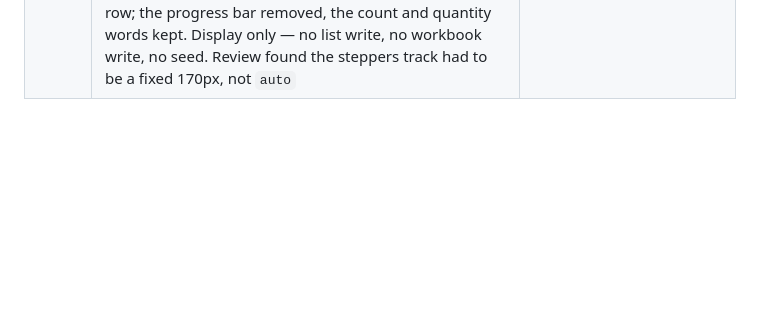
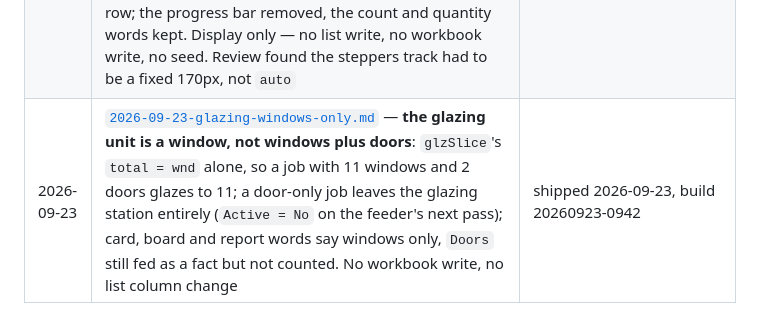
Before and after one commit to Maharshi-Dutta/costello-production-dashboard, a Markdown page: docs/specs/README.md, the part around the change. Rendered like a GitHub page; blank space fills up the shorter version.

Commit message:
Records for 2026-09-23: glazing counts windows only (A33, build log, spec status, specs index)
Co-Authored-By: Claude Fable 5.1 <noreply@anthropic.com>

```diff
--- a/docs/specs/README.md
+++ b/docs/specs/README.md
@@ -30,3 +30,4 @@ the code isn't merged yet.
 | 2026-09-21 | [`2026-09-21-glazing-station.md`](2026-09-21-glazing-station.md) — **the third floor station, and the phase bar hearing the floor**. A tablet page for the glazer (`glazing.html`), an office board at Show ▸ Glazing station, and one row per **job** in a new `Glazing station` list in the `Floor stations` site. **One number per job**: units glazed out of the job's windows plus doors, read off the `Production` sheet alone (`j.wndMain`/`j.drsMain`, the new Production-only pair beside `j.prodsMain`). No seed — glazing was never an office checkpoint, so `seedFields` is empty and the feeder's whole vocabulary holds not one floor column. No day sheet. The office may set and clear the counter from its board — five fields, logged in `Dashboard Log`, never in `Station log` (dated note in `CLAUDE.md` rule 3). **Nothing writes the workbook.** Section E adds a **third voice to `effectivePhase`**: welding recorded → at least In fabrication, glazing recorded → at least In glazing, glazing outranks welding, the highest of sheet / hand-set / floor wins, a counter back at nought withdraws the voice, and **none of it is stored anywhere**. Built from the "Adding a station" checklist rather than by copying a page, which is the evidence the checklist works. **Section F (glazing complete → Ready to deliver) is NOT built** — it is a row move on the `Production` sheet and waits on the owner's choice | sections A–E shipped 2026-09-21, build 20260921-1858; section F not built |
 | 2026-09-16 | [`2026-09-16-welding-station.md`](2026-09-16-welding-station.md) — **the second floor station**: a tablet page for the PVC welders (`welding.html`), an office board at Show ▸ Welding station, and one row per job **and product group** in a new `Welding station` list in the `Floor stations` site. F and S only (never T), every product group on the sheet minus a four-name deny-list, the COMMENT carried with a rule-3 strip over it (6+ digits and anything eircode-shaped removed), a three-level colour (none / yellow / green), and the office able to set and clear progress per group — the **second sanctioned office write of a floor counter**, logged in `Dashboard Log` and never in `Station log` (dated note in `CLAUDE.md` rule 2). **Nothing writes the workbook.** Also the pattern for the third station: a station **definition** object, `welding-core.js`, the shared `station-ui.js` shell, and the "Adding a station" checklist in `docs/STATIONS.md` | built 2026-09-16, reviewed and demoed before any push |
 | 2026-09-22 | [`2026-09-22-glazing-board-polish.md`](2026-09-22-glazing-board-polish.md) — **the Glazing station board, office side only**: its own CSS grid tracks so the row lines up instead of inheriting welding's; gold shown when the job's whole `Production` row is already gold or its glazed count is full (`GLZC.glzOfficeColour`), with the steppers replaced by the word "done" on a gold row; the progress bar removed, the count and quantity words kept. Display only — no list write, no workbook write, no seed. Review found the steppers track had to be a fixed 170px, not `auto` | shipped 2026-09-22, build 20260922-1309 |
+| 2026-09-23 | [`2026-09-23-glazing-windows-only.md`](2026-09-23-glazing-windows-only.md) — **the glazing unit is a window, not windows plus doors**: `glzSlice`'s `total = wnd` alone, so a job with 11 windows and 2 doors glazes to 11; a door-only job leaves the glazing station entirely (`Active = No` on the feeder's next pass); card, board and report words say windows only, `Doors` still fed as a fact but not counted. No workbook write, no list column change | shipped 2026-09-23, build 20260923-0942 |
```
Also changed, not shown: docs/HISTORY.md (+7 -0 lines), docs/specs/2026-09-23-glazing-windows-only.md (+4 -4 lines).
